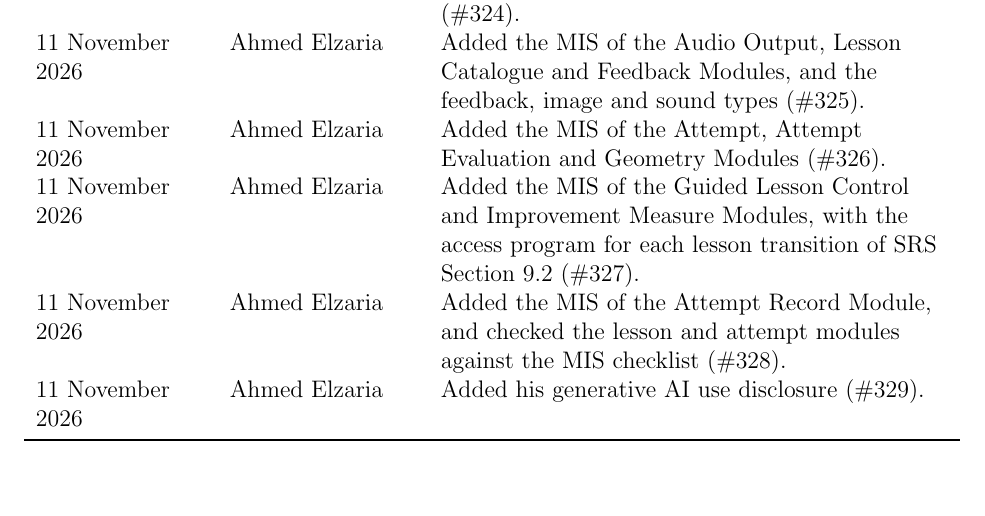
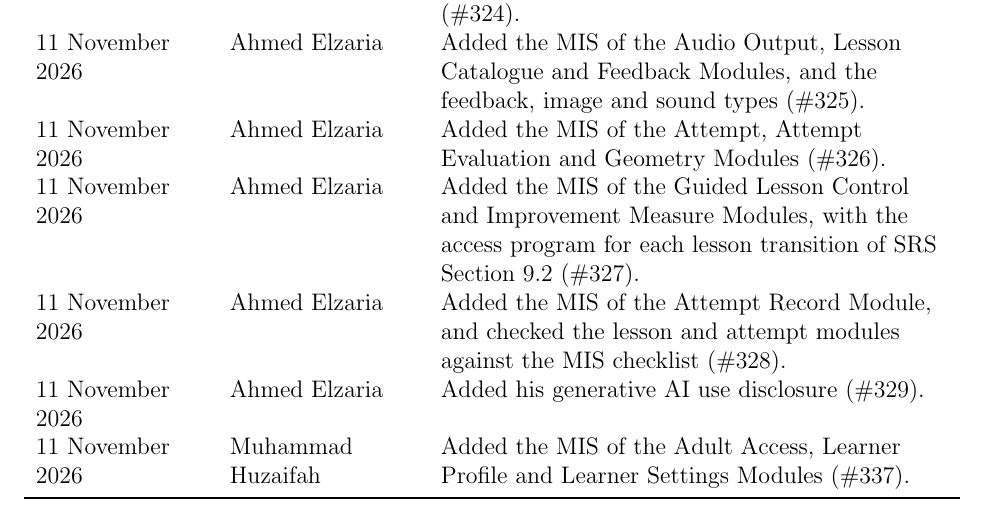
Before and after one commit to AHMEDELZARIA/squigglr, a LaTeX document (docs/Design/SoftDetailedDes/MIS.tex): part of page 2 of 12, cut so that both start at the same text, the shorter picture padded with empty space. Compiled offline with pdfLaTeX; a LaTeX package or settings file that is missing is left out.

Commit message:
docs: add the MIS of the Adult Access, Learner Profile and Learner Settings Modules (#337)
Write the interfaces of M14, M15 and M16 in their module files, with the adult check and the actions it guards, the active learner, and the ranges, checks and options of the learner settings. Add the revision history row.

```diff
--- a/docs/Design/SoftDetailedDes/MIS.tex
+++ b/docs/Design/SoftDetailedDes/MIS.tex
@@ -89,6 +89,8 @@ and checked the lesson and attempt modules against the MIS checklist
 (\#328).\\
 11 November 2026 & Ahmed Elzaria & Added his generative AI use disclosure
 (\#329).\\
+11 November 2026 & Muhammad Huzaifah & Added the MIS of the Adult Access,
+Learner Profile and Learner Settings Modules (\#337).\\
 \bottomrule
 \end{tabularx}
 
```
Also changed, not shown: 3 other files.
